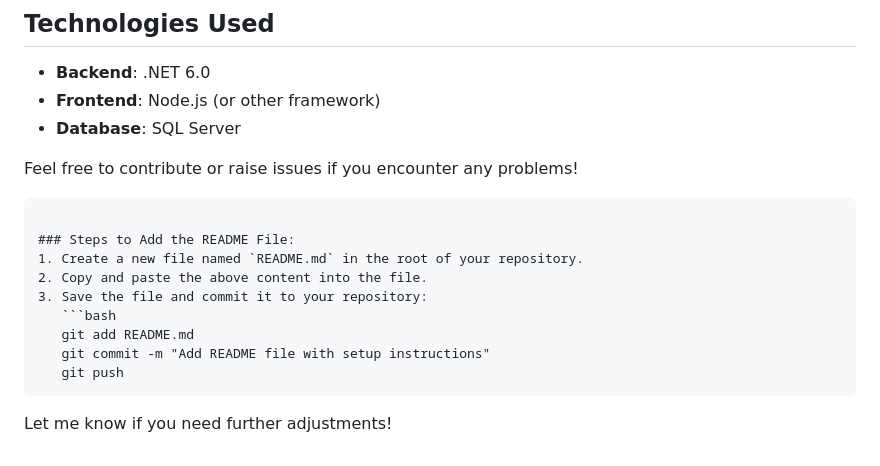
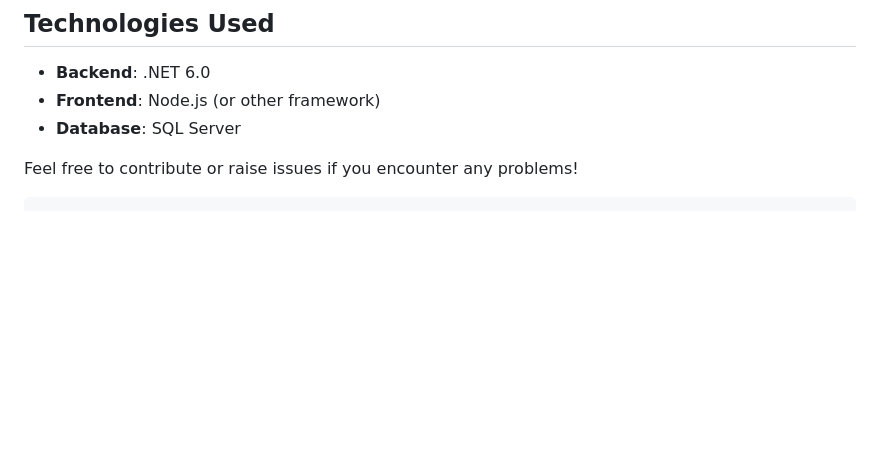
Before and after one commit to ZeidanK/serverSideHW, a Markdown page: README.md, the part around the change. Rendered like a GitHub page; blank space fills up the shorter version.

Commit message:
Add README file with setup instructions

````diff
--- a/README.md
+++ b/README.md
@@ -134,15 +134,3 @@ sudo apt-get install -y dotnet-sdk-6.0
 
 Feel free to contribute or raise issues if you encounter any problems!
 ```
-
-### Steps to Add the README File:
-1. Create a new file named `README.md` in the root of your repository.
-2. Copy and paste the above content into the file.
-3. Save the file and commit it to your repository:
-   ```bash
-   git add README.md
-   git commit -m "Add README file with setup instructions"
-   git push
-   ```
-
-Let me know if you need further adjustments!
````
